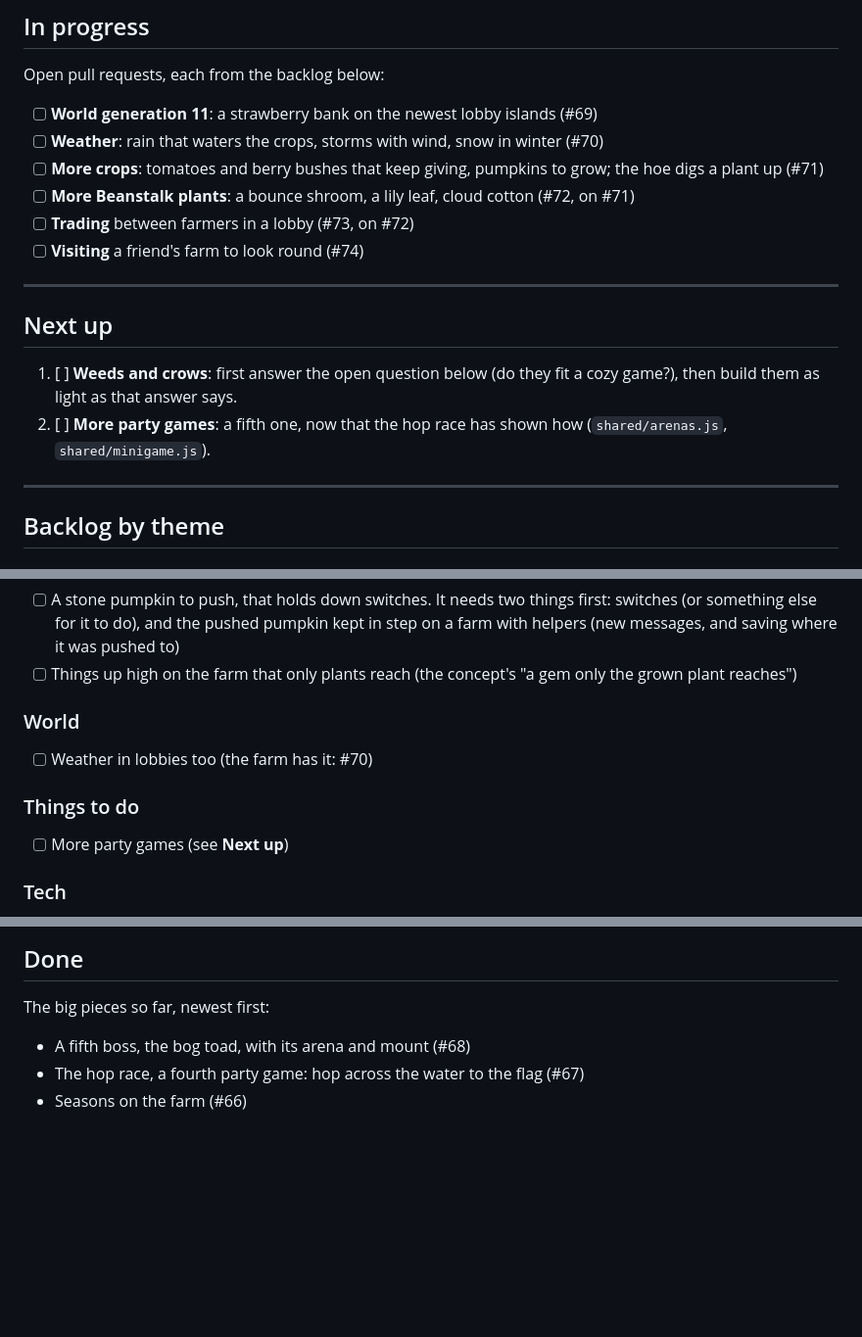
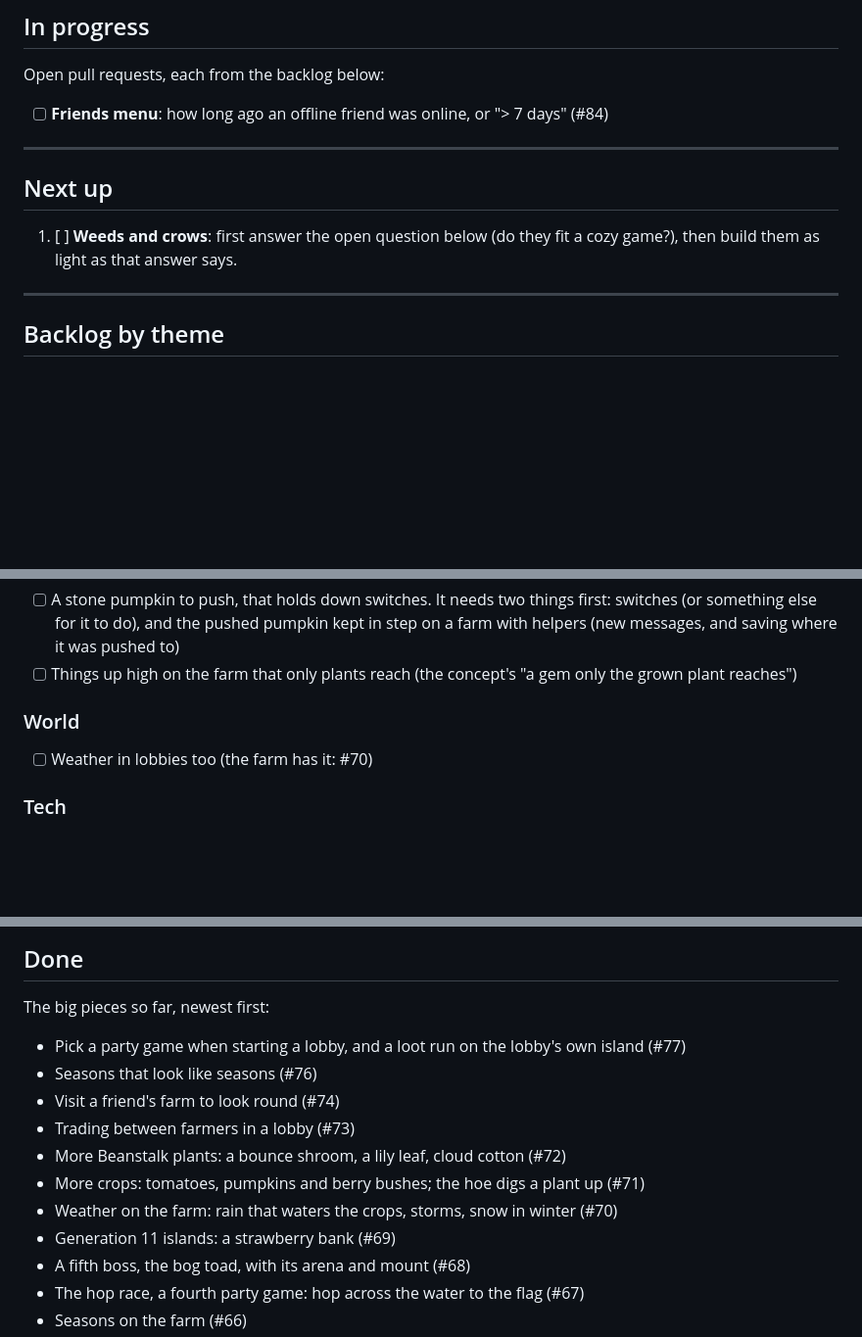
Before and after one commit to adfluencerz/island-platformer, a Markdown page: docs/BACKLOG.md, 3 parts joined by grey strips. Shown at 98% size. GitHub-like rendering; blank space fills up the shorter version.

Commit message:
Backlog: move the merged work to Done, list the open friends PR
Co-Authored-By: Claude Sonnet 5.5 <noreply@anthropic.com>
Claude-Session: https://claude.ai/code/session_01BiZngu1VTw96Km2jBdKmFA

```diff
--- a/docs/BACKLOG.md
+++ b/docs/BACKLOG.md
@@ -12,20 +12,13 @@ Last updated: 2026-10-23
 ## In progress
 Open pull requests, each from the backlog below:
 
-- [ ] **World generation 11**: a strawberry bank on the newest lobby islands (#69)
-- [ ] **Weather**: rain that waters the crops, storms with wind, snow in winter (#70)
-- [ ] **More crops**: tomatoes and berry bushes that keep giving, pumpkins to grow; the hoe digs a plant up (#71)
-- [ ] **More Beanstalk plants**: a bounce shroom, a lily leaf, cloud cotton (#72, on #71)
-- [ ] **Trading** between farmers in a lobby (#73, on #72)
-- [ ] **Visiting** a friend's farm to look round (#74)
+- [ ] **Friends menu**: how long ago an offline friend was online, or "> 7 days" (#84)
 
 ---
 
 ## Next up
 1. [ ] **Weeds and crows**: first answer the open question below (do they fit
    a cozy game?), then build them as light as that answer says.
-2. [ ] **More party games**: a fifth one, now that the hop race has shown how
-   (`shared/arenas.js`, `shared/minigame.js`).
 
 ---
 
@@ -49,9 +42,6 @@ Open pull requests, each from the backlog below:
 ### World
 - [ ] Weather in lobbies too (the farm has it: #70)
 
-### Things to do
-- [ ] More party games (see **Next up**)
-
 ### Tech
 - [ ] Replace the simple AABB resolver with a physics engine (`cannon-es` or
       `rapier3d`) once shapes get more complex
@@ -70,6 +60,14 @@ Open pull requests, each from the backlog below:
 ## Done
 The big pieces so far, newest first:
 
+- Pick a party game when starting a lobby, and a loot run on the lobby's own island (#77)
+- Seasons that look like seasons (#76)
+- Visit a friend's farm to look round (#74)
+- Trading between farmers in a lobby (#73)
+- More Beanstalk plants: a bounce shroom, a lily leaf, cloud cotton (#72)
+- More crops: tomatoes, pumpkins and berry bushes; the hoe digs a plant up (#71)
+- Weather on the farm: rain that waters the crops, storms, snow in winter (#70)
+- Generation 11 islands: a strawberry bank (#69)
 - A fifth boss, the bog toad, with its arena and mount (#68)
 - The hop race, a fourth party game: hop across the water to the flag (#67)
 - Seasons on the farm (#66)
```
Also changed, not shown: other parts of docs/BACKLOG.md (+1 -1 lines).
